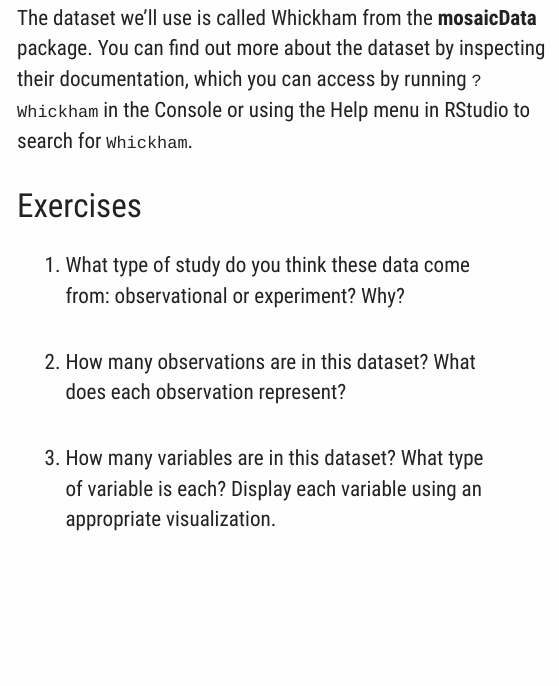
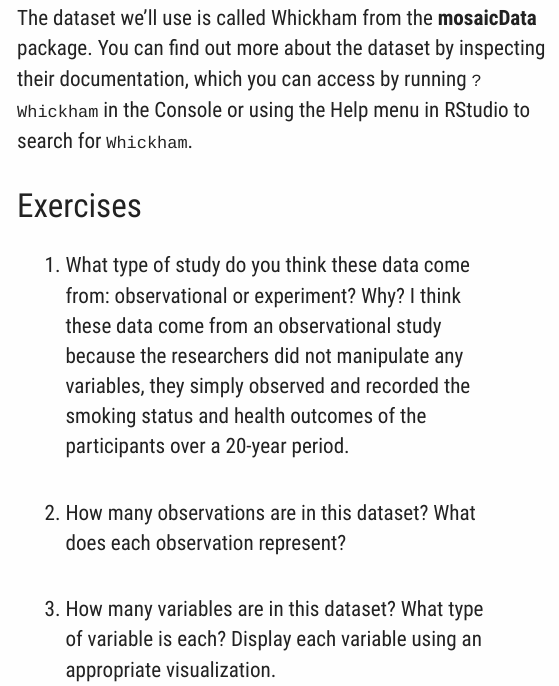
Before and after one commit to Math-225-Fa2025/lab-07-tmchuynh, an R Markdown document (lab-07-simpsons-paradox.Rmd): the page in a window 1100 px wide, from 1330 px down. Rendered offline with R 4.5, knitr and Pandoc, with nearby package versions; a font, style sheet, LaTeX package, included part or bibliography that could not be used is replaced or left out.

Commit message:
Adds reasoning for observational study classification
Includes an explanation for classifying the dataset as an observational study, noting the lack of variable manipulation by researchers.

This enhances the clarity of the analysis regarding the study's design and methodology.

```diff
--- a/lab-07-simpsons-paradox.Rmd
+++ b/lab-07-simpsons-paradox.Rmd
@@ -71,6 +71,7 @@ You can find out more about the dataset by inspecting their documentation, which
 
 1.  What type of study do you think these data come from: observational or experiment?
     Why?
+I think these data come from an observational study because the researchers did not manipulate any variables, they simply observed and recorded the smoking status and health outcomes of the participants over a 20-year period.
 
 2.  How many observations are in this dataset?
     What does each observation represent?
```
